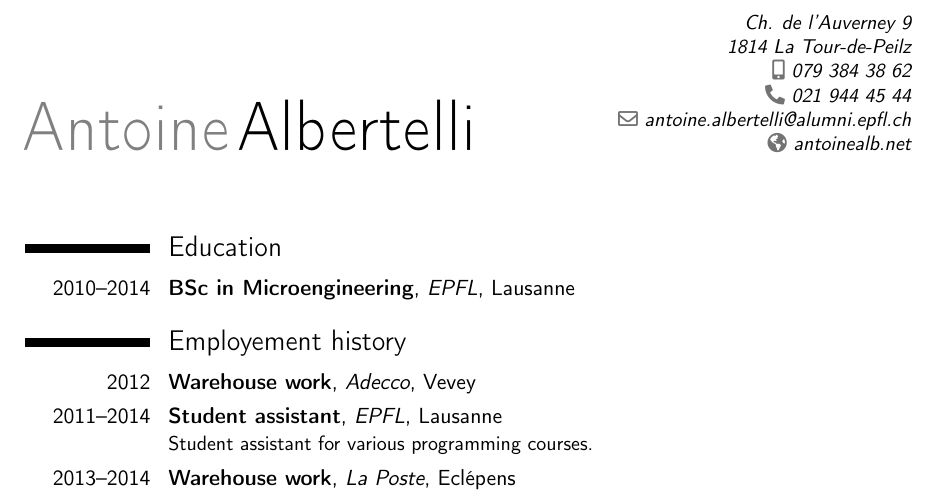
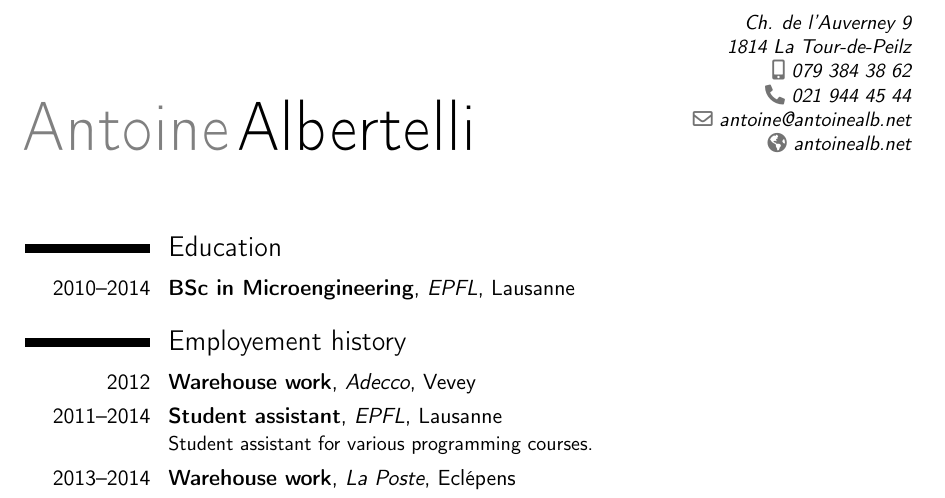
Before and after one commit to antoinealb/resume, a LaTeX CV (english.tex): part of the page, cut so that both start at the same text. Compiled offline with pdfLaTeX.

Commit message:
Use custom address
Since I am trying to make this my "real" address, might as well use it
on my CV

```diff
--- a/english.tex
+++ b/english.tex
@@ -16,7 +16,7 @@
 \address{Ch. de l'Auverney 9}{1814 La Tour-de-Peilz}
 \mobile{079~384~38~62}
 \phone{021~944~45~44}
-\email{antoine.albertelli@alumni.epfl.ch}
+\email{antoine@antoinealb.net}
 \homepage{antoinealb.net}
 %\photo[64pt][0.4pt]{neko}
 
```
